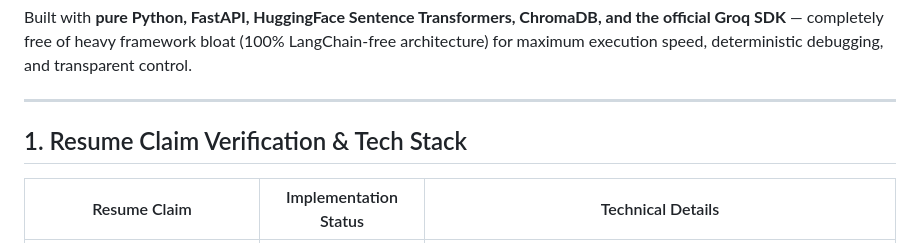
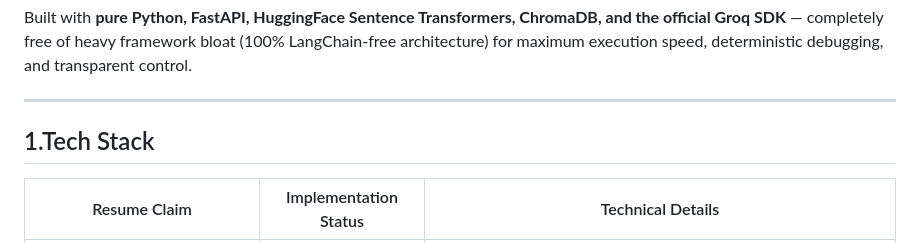
Before and after one commit to 98ankit-mishra/Doc-mind, a Markdown page: README.md, the part around the change. Rendered like a GitHub page.

Commit message:
Revise section title and format in README
Updated section title and removed extra space.

```diff
--- a/README.md
+++ b/README.md
@@ -6,7 +6,7 @@ Built with **pure Python, FastAPI, HuggingFace Sentence Transformers, ChromaDB,
 
 ---
 
-## 1. Resume Claim Verification & Tech Stack
+## 1.Tech Stack
 
 | Resume Claim | Implementation Status | Technical Details |
 |---|---|---|
```
